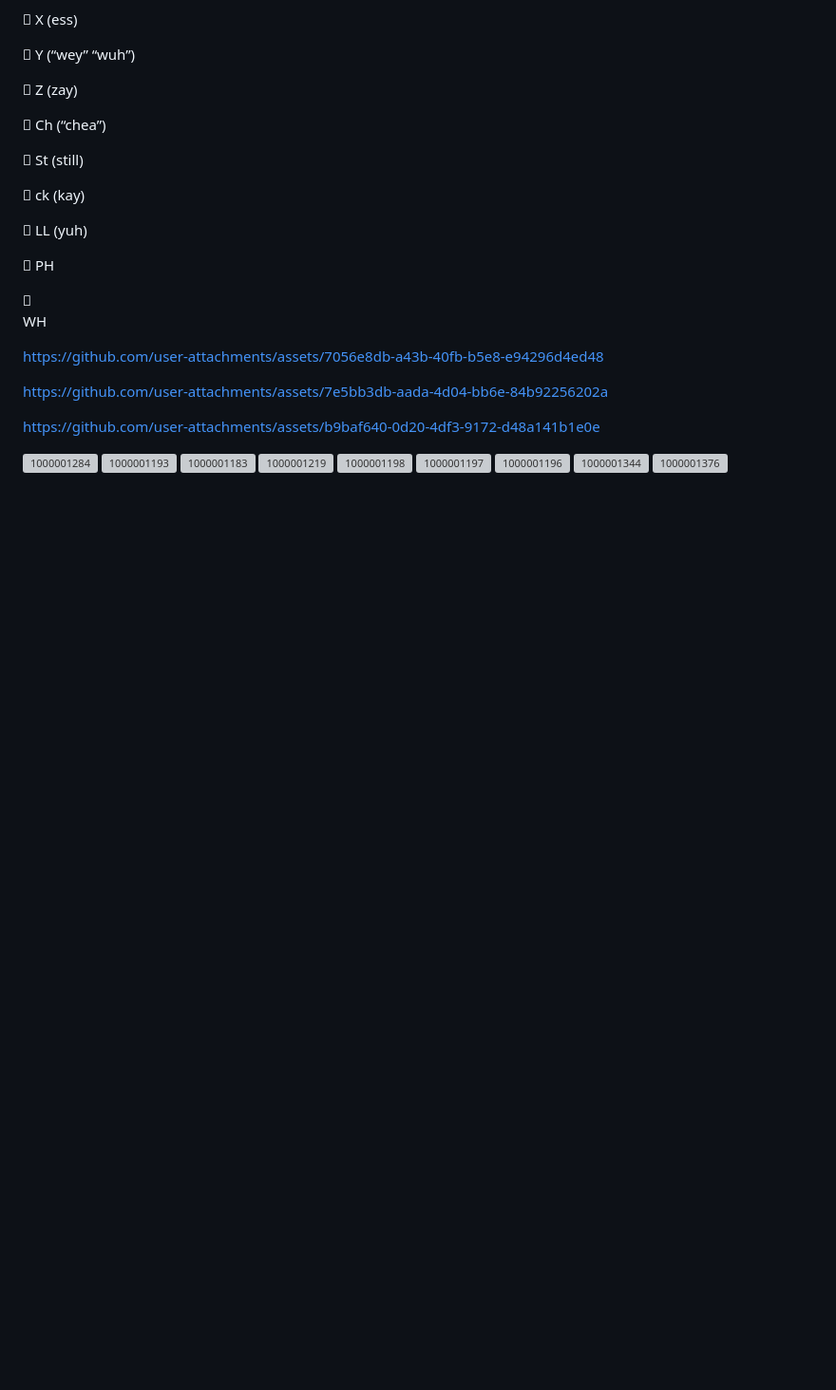
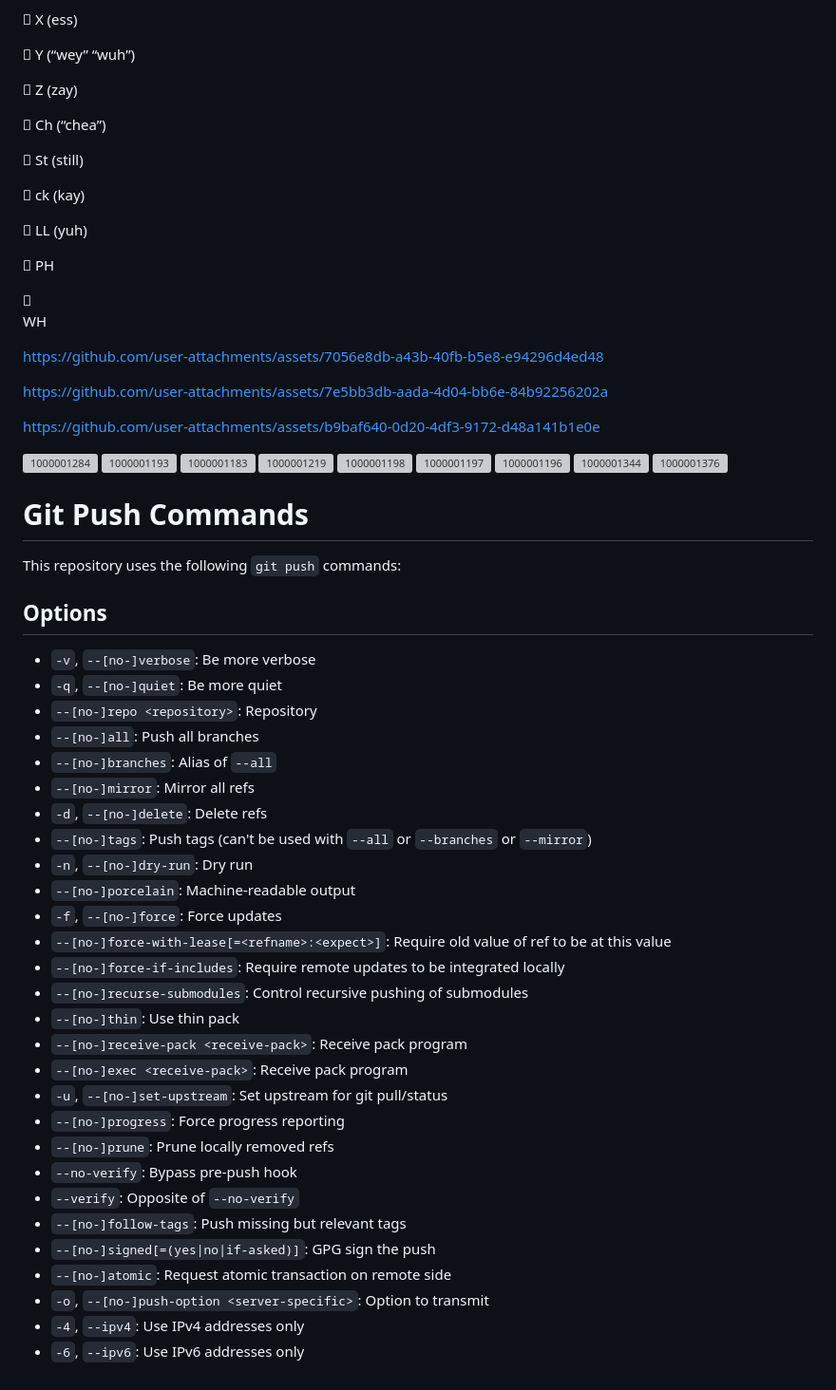
Before and after one commit to Elveirdor/Elveirdor-AI, a Markdown page: README.md, the part around the change. Shown at 95% size. Rendered like a GitHub page; blank space fills up the shorter version; grey boxes are pictures that could not be loaded.

Commit message:
Add documentation for git push commands

```diff
--- a/README.md
+++ b/README.md
@@ -222,3 +222,37 @@ https://github.com/user-attachments/assets/b9baf640-0d20-4df3-9172-d48a141b1e0e
 ![1000001196](https://github.com/user-attachments/assets/e31cae08-716e-438c-b296-bc9e4b5aa45e)
 ![1000001344](https://github.com/user-attachments/assets/3b12e6f9-1a48-472a-a6f7-c4c727885293)
 ![1000001376](https://github.com/user-attachments/assets/6ced5cb5-60a8-443d-acbd-fd51c80ce108)
+
+# Git Push Commands
+
+This repository uses the following `git push` commands:
+
+## Options
+* `-v`, `--[no-]verbose`: Be more verbose
+* `-q`, `--[no-]quiet`: Be more quiet
+* `--[no-]repo <repository>`: Repository
+* `--[no-]all`: Push all branches
+* `--[no-]branches`: Alias of `--all`
+* `--[no-]mirror`: Mirror all refs
+* `-d`, `--[no-]delete`: Delete refs
+* `--[no-]tags`: Push tags (can't be used with `--all` or `--branches` or `--mirror`)
+* `-n`, `--[no-]dry-run`: Dry run
+* `--[no-]porcelain`: Machine-readable output
+* `-f`, `--[no-]force`: Force updates
+* `--[no-]force-with-lease[=<refname>:<expect>]`: Require old value of ref to be at this value
+* `--[no-]force-if-includes`: Require remote updates to be integrated locally
+* `--[no-]recurse-submodules`: Control recursive pushing of submodules
+* `--[no-]thin`: Use thin pack
+* `--[no-]receive-pack <receive-pack>`: Receive pack program
+* `--[no-]exec <receive-pack>`: Receive pack program
+* `-u`, `--[no-]set-upstream`: Set upstream for git pull/status
+* `--[no-]progress`: Force progress reporting
+* `--[no-]prune`: Prune locally removed refs
+* `--no-verify`: Bypass pre-push hook
+* `--verify`: Opposite of `--no-verify`
+* `--[no-]follow-tags`: Push missing but relevant tags
+* `--[no-]signed[=(yes|no|if-asked)]`: GPG sign the push
+* `--[no-]atomic`: Request atomic transaction on remote side
+* `-o`, `--[no-]push-option <server-specific>`: Option to transmit
+* `-4`, `--ipv4`: Use IPv4 addresses only
+* `-6`, `--ipv6`: Use IPv6 addresses only
```
